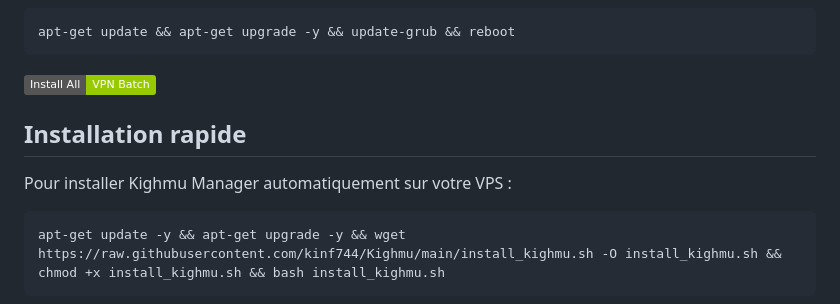
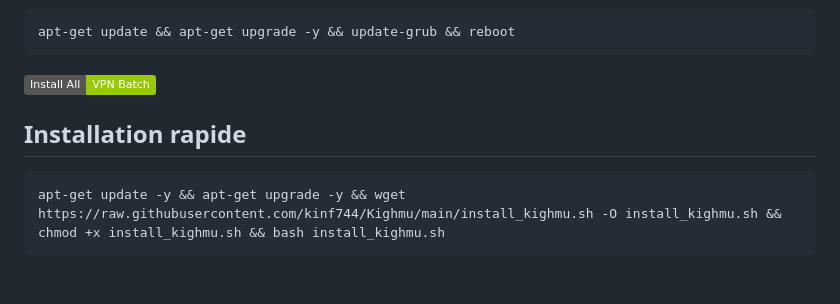
Before and after one commit to kinf744/Kighmu, a Markdown page: README.md, the part around the change. Rendered like a GitHub page; badges without logos; blank space fills up the shorter version.

````diff
--- a/README.md
+++ b/README.md
@@ -36,7 +36,6 @@
 
  ## Installation rapide
 
-Pour installer Kighmu Manager automatiquement sur votre VPS :
 
  ```bash
  apt-get update -y && apt-get upgrade -y && wget https://raw.githubusercontent.com/kinf744/Kighmu/main/install_kighmu.sh -O install_kighmu.sh && chmod +x install_kighmu.sh && bash install_kighmu.sh
````
